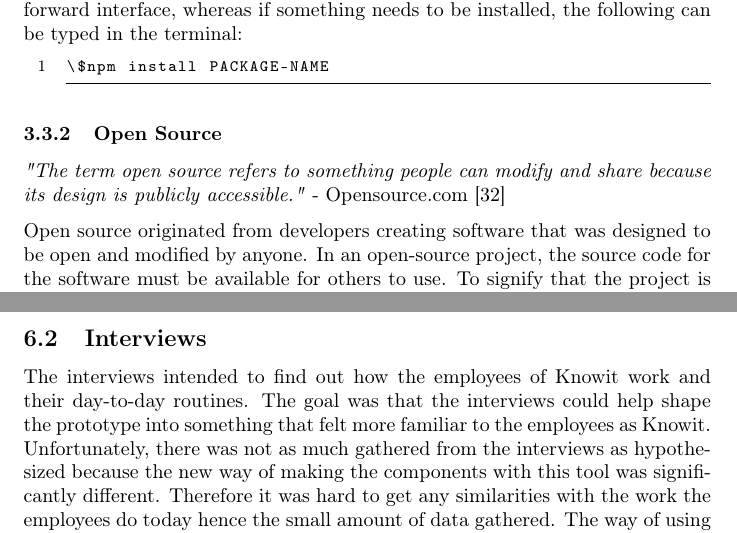
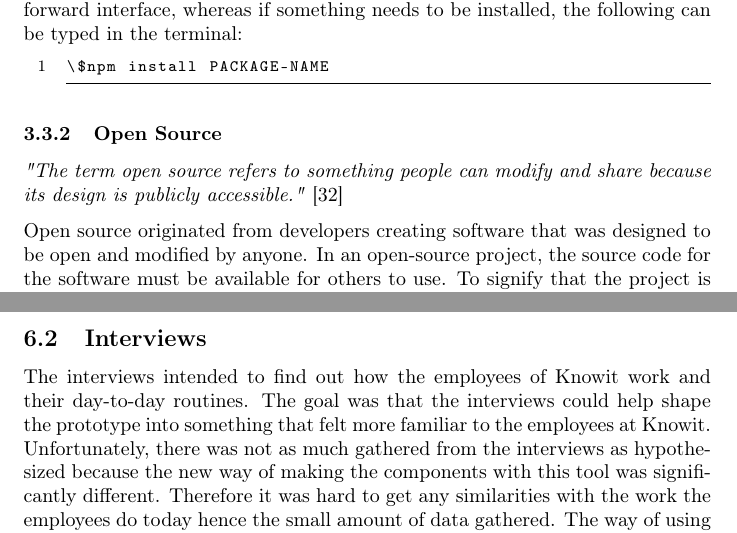
Before and after one commit to AlbinFrick/exjobbRapport, a LaTeX thesis (Main.tex, which reads sections/3-Theory.tex, sections/6-Discussion.tex): two parts of pages 22 and 37 of 61, joined at a grey line, cut so that both start at the same text. Compiled offline with pdfLaTeX.

Commit message:
Last update before reevaluation

```diff
--- a/sections/3-Theory.tex
+++ b/sections/3-Theory.tex
@@ -320,7 +320,7 @@ The package manager that this project will use is \acrfull{npm}, which is the wo
 \subsubsection{Open Source}%
 \label{ssub:Open Source}
 
-\textit{"The term open source refers to something people can modify and share because its design is publicly accessible."} - Opensource.com \cite{WhatOpenSource}
+\textit{"The term open source refers to something people can modify and share because its design is publicly accessible."} \cite{WhatOpenSource}
 
 Open source originated from developers creating software that was designed to be open and modified by anyone. In an open-source project, the source code for the software must be available for others to use. To signify that the project is open-source, an open-source license is added to the source code. These licenses affect how the user can use, study, distribute, and modify the software's source code. The most used licenses state that the user can do anything they wish with the software. Some licenses state that if alterations are done on the software, the altered version must also be open-source.
 
--- a/sections/6-Discussion.tex
+++ b/sections/6-Discussion.tex
@@ -38,7 +38,7 @@ The prototype has some features that, unfortunately, could not be tested within
 \subsection{Interviews}%
 \label{sub:Interviews}
 
-The interviews intended to find out how the employees of Knowit work and their day-to-day routines. The goal was that the interviews could help shape the prototype into something that felt more familiar to the employees as Knowit. Unfortunately, there was not as much gathered from the interviews as hypothesized because the new way of making the components with this tool was significantly different. Therefore it was hard to get any similarities with the work the employees do today hence the small amount of data gathered. The way of using components and controlling them through properties is something the employees were working with within some React projects. This was already planned to be done for the components in the prototype but was a valid verification.
+The interviews intended to find out how the employees of Knowit work and their day-to-day routines. The goal was that the interviews could help shape the prototype into something that felt more familiar to the employees at Knowit. Unfortunately, there was not as much gathered from the interviews as hypothesized because the new way of making the components with this tool was significantly different. Therefore it was hard to get any similarities with the work the employees do today hence the small amount of data gathered. The way of using components and controlling them through properties is something the employees were working with within some React projects. This was already planned to be done for the components in the prototype but was a valid verification.
 
 An assumption going into the interviews was that the people working with back-end would be the most excited. This because they would not have to make any adjustments from the front-end with the tool. However, when using the tool, there are more things that the designer has to think about:
 \begin{itemize}
```
Also changed, not shown: 1 other file.
